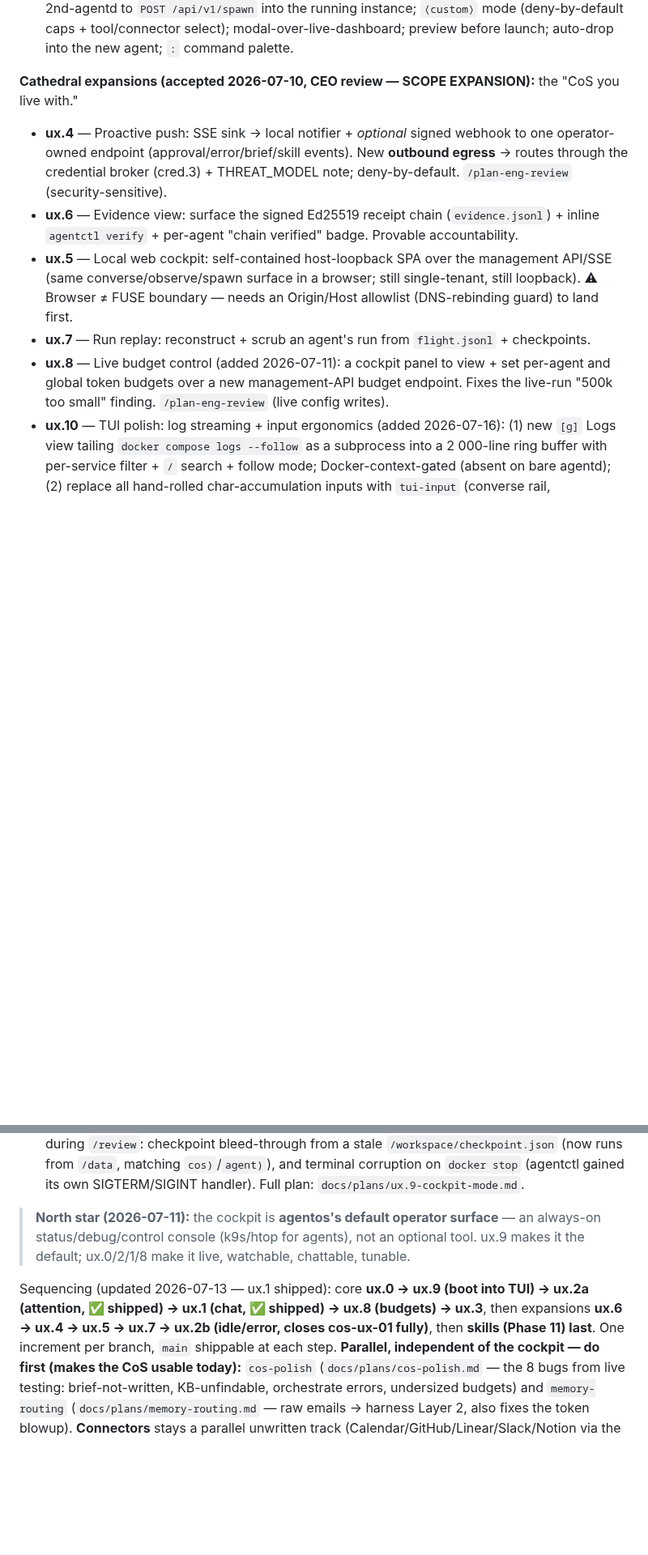
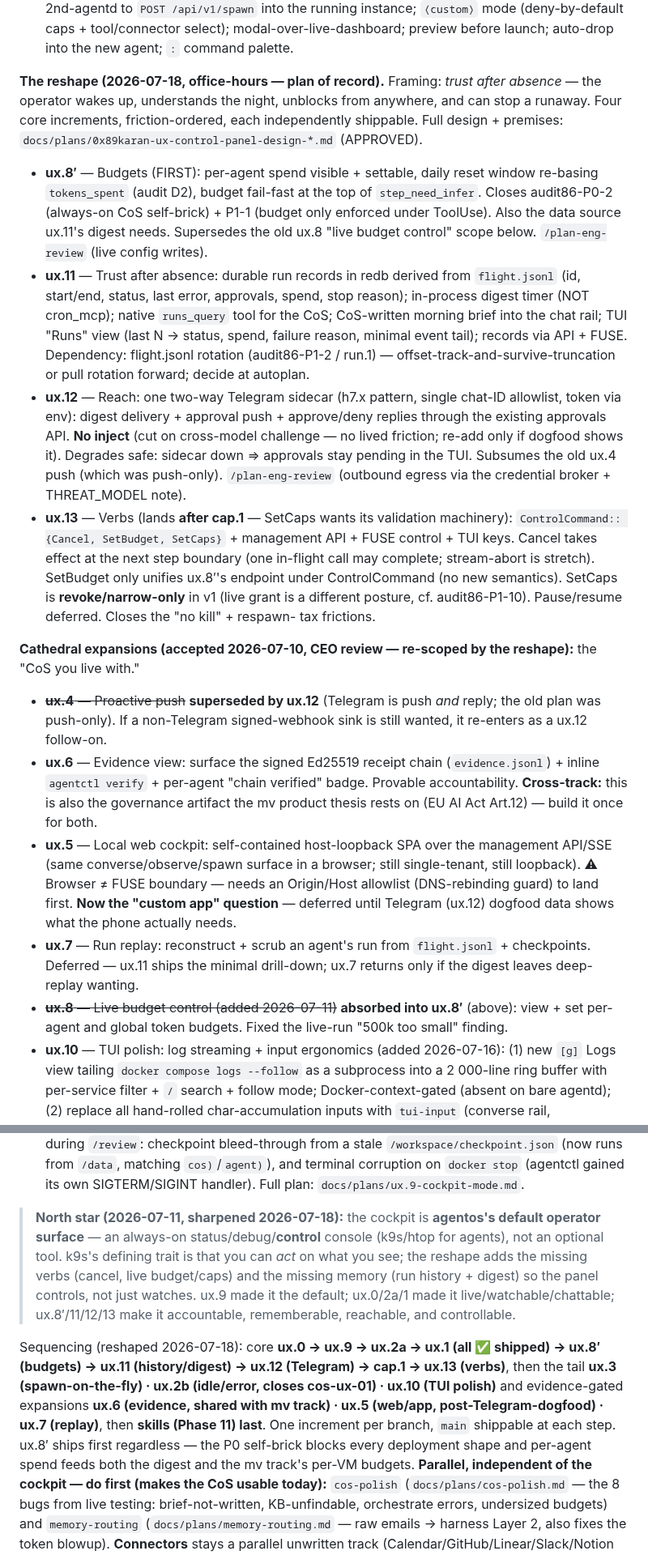
Before and after one commit to 0x89karan/runtime1, a Markdown page: docs/ROADMAP.md, 2 parts joined by grey strips. Shown at 81% size. GitHub-like rendering; blank space fills up the shorter version.

Commit message:
docs(ux): reshape Track UX to the trust-after-absence plan (office-hours 2026-07-18)
Replaces the old ux.8→ux.10→ux.3 ordering with the approved four-increment
reshape: ux.8′ budgets → ux.11 history/digest → ux.12 Telegram → cap.1 →
ux.13 verbs. Re-annotates the expansion items (ux.4 superseded by ux.12;
ux.5 becomes the deferred app question; ux.6 flagged as shared with the mv
track; ux.7 deferred behind ux.11's drill-down; old ux.8 absorbed into
ux.8′). Sharpens the north star (control, not just watch). Plan of record:
docs/plans/0x89karan-ux-control-panel-design-*.md.

Co-Authored-By: Claude Fable 5 <noreply@anthropic.com>

```diff
--- a/docs/ROADMAP.md
+++ b/docs/ROADMAP.md
@@ -1158,19 +1158,47 @@ tick) → one channel; `DataSource` pushes, never `.await` on the render thread.
   caps + tool/connector select); modal-over-live-dashboard; preview before launch; auto-drop into the
   new agent; `:` command palette.
 
-**Cathedral expansions (accepted 2026-07-10, CEO review — SCOPE EXPANSION):** the "CoS you live with."
-- **ux.4** — Proactive push: SSE sink → local notifier + *optional* signed webhook to one operator-owned
-  endpoint (approval/error/brief/skill events). New **outbound egress** → routes through the credential
-  broker (cred.3) + THREAT_MODEL note; deny-by-default. `/plan-eng-review` (security-sensitive).
+**The reshape (2026-07-18, office-hours — plan of record).** Framing: *trust after absence* — the
+operator wakes up, understands the night, unblocks from anywhere, and can stop a runaway. Four core
+increments, friction-ordered, each independently shippable. Full design + premises:
+`docs/plans/0x89karan-ux-control-panel-design-*.md` (APPROVED).
+- **ux.8′** — Budgets (FIRST): per-agent spend visible + settable, daily reset window re-basing
+  `tokens_spent` (audit D2), budget fail-fast at the top of `step_need_infer`. Closes audit86-P0-2
+  (always-on CoS self-brick) + P1-1 (budget only enforced under ToolUse). Also the data source ux.11's
+  digest needs. Supersedes the old ux.8 "live budget control" scope below. `/plan-eng-review` (live
+  config writes).
+- **ux.11** — Trust after absence: durable run records in redb derived from `flight.jsonl` (id,
+  start/end, status, last error, approvals, spend, stop reason); in-process digest timer (NOT cron_mcp);
+  native `runs_query` tool for the CoS; CoS-written morning brief into the chat rail; TUI "Runs" view
+  (last N → status, spend, failure reason, minimal event tail); records via API + FUSE. Dependency:
+  flight.jsonl rotation (audit86-P1-2 / run.1) — offset-track-and-survive-truncation or pull rotation
+  forward; decide at autoplan.
+- **ux.12** — Reach: one two-way Telegram sidecar (h7.x pattern, single chat-ID allowlist, token via
+  env): digest delivery + approval push + approve/deny replies through the existing approvals API. **No
+  inject** (cut on cross-model challenge — no lived friction; re-add only if dogfood shows it).
+  Degrades safe: sidecar down ⇒ approvals stay pending in the TUI. Subsumes the old ux.4 push (which was
+  push-only). `/plan-eng-review` (outbound egress via the credential broker + THREAT_MODEL note).
+- **ux.13** — Verbs (lands **after cap.1** — SetCaps wants its validation machinery): `ControlCommand::
+  {Cancel, SetBudget, SetCaps}` + management API + FUSE control + TUI keys. Cancel takes effect at the
+  next step boundary (one in-flight call may complete; stream-abort is stretch). SetBudget only unifies
+  ux.8′'s endpoint under ControlCommand (no new semantics). SetCaps is **revoke/narrow-only** in v1 (live
+  grant is a different posture, cf. audit86-P1-10). Pause/resume deferred. Closes the "no kill" + respawn-
+  tax frictions.
+
+**Cathedral expansions (accepted 2026-07-10, CEO review — re-scoped by the reshape):** the "CoS you live with."
+- ~~**ux.4** — Proactive push~~ **superseded by ux.12** (Telegram is push *and* reply; the old plan was
+  push-only). If a non-Telegram signed-webhook sink is still wanted, it re-enters as a ux.12 follow-on.
 - **ux.6** — Evidence view: surface the signed Ed25519 receipt chain (`evidence.jsonl`) + inline
-  `agentctl verify` + per-agent "chain verified" badge. Provable accountability.
+  `agentctl verify` + per-agent "chain verified" badge. Provable accountability. **Cross-track:** this is
+  also the governance artifact the mv product thesis rests on (EU AI Act Art.12) — build it once for both.
 - **ux.5** — Local web cockpit: self-contained host-loopback SPA over the management API/SSE (same
   converse/observe/spawn surface in a browser; still single-tenant, still loopback). ⚠ Browser ≠ FUSE
-  boundary — needs an Origin/Host allowlist (DNS-rebinding guard) to land first.
-- **ux.7** — Run replay: reconstruct + scrub an agent's run from `flight.jsonl` + checkpoints.
-- **ux.8** — Live budget control (added 2026-07-11): a cockpit panel to view + set per-agent and global
-  token budgets over a new management-API budget endpoint. Fixes the live-run "500k too small" finding.
-  `/plan-eng-review` (live config writes).
+  boundary — needs an Origin/Host allowlist (DNS-rebinding guard) to land first. **Now the "custom app"
+  question** — deferred until Telegram (ux.12) dogfood data shows what the phone actually needs.
+- **ux.7** — Run replay: reconstruct + scrub an agent's run from `flight.jsonl` + checkpoints. Deferred —
+  ux.11 ships the minimal drill-down; ux.7 returns only if the digest leaves deep-replay wanting.
+- ~~**ux.8** — Live budget control (added 2026-07-11)~~ **absorbed into ux.8′** (above): view + set
+  per-agent and global token budgets. Fixed the live-run "500k too small" finding.
 - **ux.10** — TUI polish: log streaming + input ergonomics (added 2026-07-16): (1) new `[g]` Logs view
   tailing `docker compose logs --follow` as a subprocess into a 2 000-line ring buffer with per-service
   filter + `/` search + follow mode; Docker-context-gated (absent on bare agentd); (2) replace all
@@ -1186,14 +1214,20 @@ tick) → one channel; `DataSource` pushes, never `.await` on the render thread.
   from `/data`, matching `cos)`/`agent)`), and terminal corruption on `docker stop` (agentctl
   gained its own SIGTERM/SIGINT handler). Full plan: `docs/plans/ux.9-cockpit-mode.md`.
 
-> **North star (2026-07-11):** the cockpit is **agentos's default operator surface** — an always-on
-> status/debug/control console (k9s/htop for agents), not an optional tool. ux.9 makes it the default;
-> ux.0/2/1/8 make it live, watchable, chattable, tunable.
+> **North star (2026-07-11, sharpened 2026-07-18):** the cockpit is **agentos's default operator
+> surface** — an always-on status/debug/**control** console (k9s/htop for agents), not an optional tool.
+> k9s's defining trait is that you can *act* on what you see; the reshape adds the missing verbs
+> (cancel, live budget/caps) and the missing memory (run history + digest) so the panel controls, not
+> just watches. ux.9 made it the default; ux.0/2a/1 made it live/watchable/chattable; ux.8′/11/12/13
+> make it accountable, rememberable, reachable, and controllable.
 
-Sequencing (updated 2026-07-13 — ux.1 shipped): core **ux.0 → ux.9 (boot into TUI) →
-ux.2a (attention, ✅ shipped) → ux.1 (chat, ✅ shipped) → ux.8 (budgets) → ux.3**, then expansions
-**ux.6 → ux.4 → ux.5 → ux.7 → ux.2b (idle/error, closes cos-ux-01 fully)**, then
-**skills (Phase 11) last**. One increment per branch, `main` shippable at each step. **Parallel, independent
+Sequencing (reshaped 2026-07-18): core **ux.0 → ux.9 → ux.2a → ux.1 (all ✅ shipped) →
+ux.8′ (budgets) → ux.11 (history/digest) → ux.12 (Telegram) → cap.1 → ux.13 (verbs)**, then the tail
+**ux.3 (spawn-on-the-fly) · ux.2b (idle/error, closes cos-ux-01) · ux.10 (TUI polish)** and
+evidence-gated expansions **ux.6 (evidence, shared with mv track) · ux.5 (web/app, post-Telegram-dogfood)
+· ux.7 (replay)**, then **skills (Phase 11) last**. One increment per branch, `main` shippable at each
+step. ux.8′ ships first regardless — the P0 self-brick blocks every deployment shape and per-agent spend
+feeds both the digest and the mv track's per-VM budgets. **Parallel, independent
 of the cockpit — do first (makes the CoS usable today):** `cos-polish` (`docs/plans/cos-polish.md` — the
 8 bugs from live testing: brief-not-written, KB-unfindable, orchestrate errors, undersized budgets) and
 `memory-routing` (`docs/plans/memory-routing.md` — raw emails → harness Layer 2, also fixes the token
```
Also changed, not shown: other parts of docs/ROADMAP.md (+1 -1 lines).
